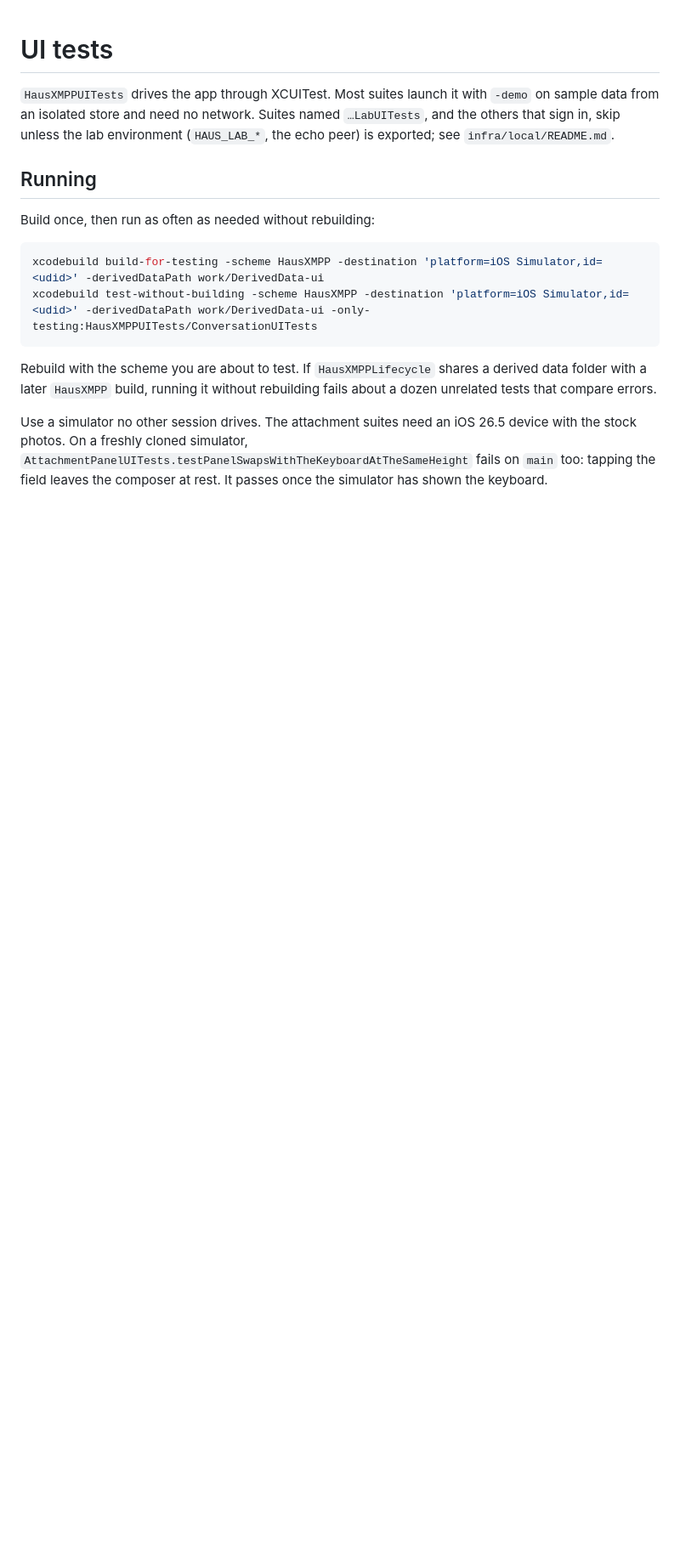
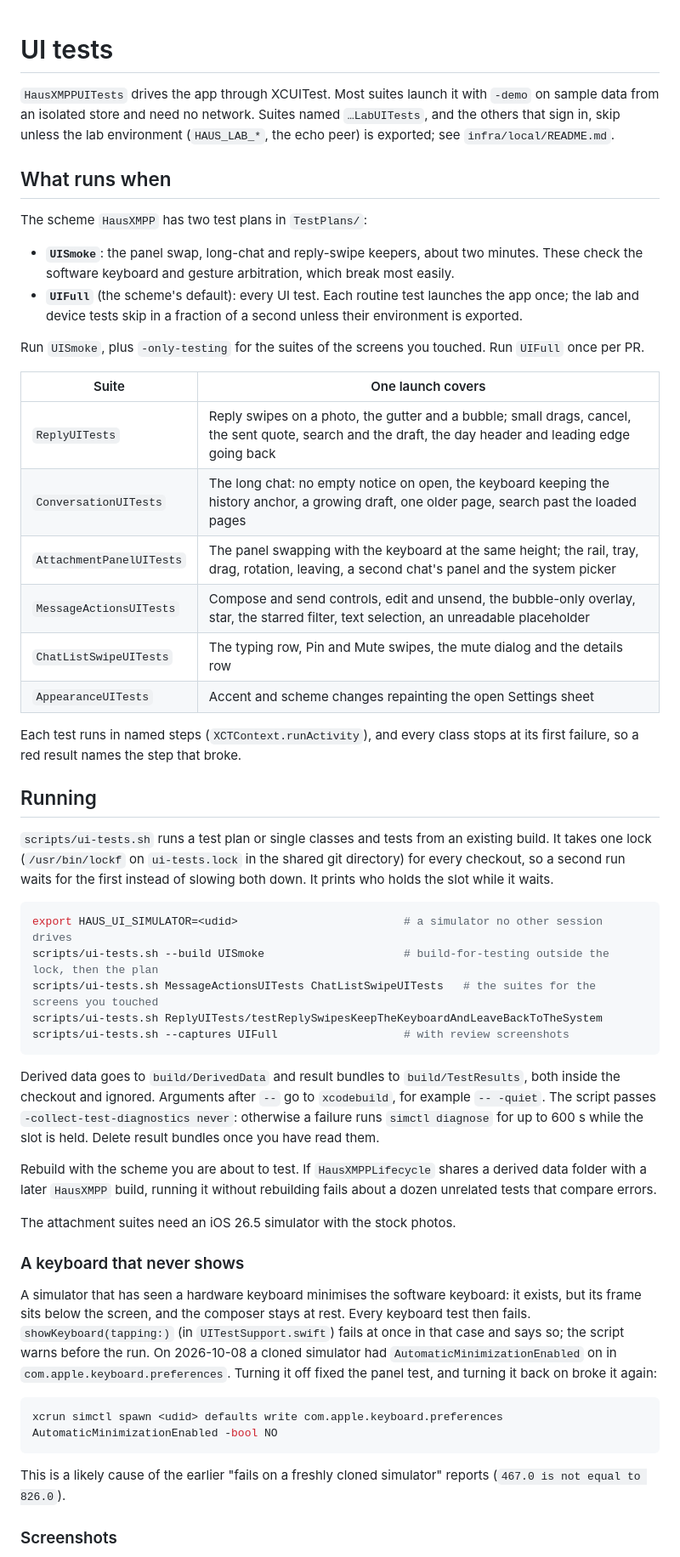
Before and after one commit to ellienieuwdorp/haus-xmpp, a Markdown page: AppTests/README.md, the part around one of its changes. Shown at 85% size. Drawn GitHub-style; blank space fills up the shorter version.

Commit message:
docs(tests): describe the ui test tiers, slot script and captures flag
The README still said to run whole classes with raw xcodebuild
and blamed fresh clones for a keyboard failure without a cause. It now
lists the keepers and what each launch covers, the rule to run
UISmoke plus the touched suites and UIFull once per PR, the
scripts/ui-tests.sh slot, the HAUS_UI_CAPTURES flag, the keyboard
minimisation preference and its fix, and what belongs in hosted
tests instead of a new launch.

````diff
--- a/AppTests/README.md
+++ b/AppTests/README.md
@@ -2,15 +2,53 @@
 
 `HausXMPPUITests` drives the app through XCUITest. Most suites launch it with `-demo` on sample data from an isolated store and need no network. Suites named `…LabUITests`, and the others that sign in, skip unless the lab environment (`HAUS_LAB_*`, the echo peer) is exported; see `infra/local/README.md`.
 
+## What runs when
+
+The scheme `HausXMPP` has two test plans in `TestPlans/`:
+
+- **`UISmoke`**: the panel swap, long-chat and reply-swipe keepers, about two minutes. These check the software keyboard and gesture arbitration, which break most easily.
+- **`UIFull`** (the scheme's default): every UI test. Each routine test launches the app once; the lab and device tests skip in a fraction of a second unless their environment is exported.
+
+Run `UISmoke`, plus `-only-testing` for the suites of the screens you touched. Run `UIFull` once per PR.
+
+| Suite | One launch covers |
+|---|---|
+| `ReplyUITests` | Reply swipes on a photo, the gutter and a bubble; small drags, cancel, the sent quote, search and the draft, the day header and leading edge going back |
+| `ConversationUITests` | The long chat: no empty notice on open, the keyboard keeping the history anchor, a growing draft, one older page, search past the loaded pages |
+| `AttachmentPanelUITests` | The panel swapping with the keyboard at the same height; the rail, tray, drag, rotation, leaving, a second chat's panel and the system picker |
+| `MessageActionsUITests` | Compose and send controls, edit and unsend, the bubble-only overlay, star, the starred filter, text selection, an unreadable placeholder |
+| `ChatListSwipeUITests` | The typing row, Pin and Mute swipes, the mute dialog and the details row |
+| `AppearanceUITests` | Accent and scheme changes repainting the open Settings sheet |
+
+Each test runs in named steps (`XCTContext.runActivity`), and every class stops at its first failure, so a red result names the step that broke.
+
 ## Running
 
-Build once, then run as often as needed without rebuilding:
+`scripts/ui-tests.sh` runs a test plan or single classes and tests from an existing build. It takes one lock (`/usr/bin/lockf` on `ui-tests.lock` in the shared git directory) for every checkout, so a second run waits for the first instead of slowing both down. It prints who holds the slot while it waits.
 
 ```bash
-xcodebuild build-for-testing -scheme HausXMPP -destination 'platform=iOS Simulator,id=<udid>' -derivedDataPath work/DerivedData-ui
-xcodebuild test-without-building -scheme HausXMPP -destination 'platform=iOS Simulator,id=<udid>' -derivedDataPath work/DerivedData-ui -only-testing:HausXMPPUITests/ConversationUITests
+export HAUS_UI_SIMULATOR=<udid>                         # a simulator no other session drives
+scripts/ui-tests.sh --build UISmoke                     # build-for-testing outside the lock, then the plan
+scripts/ui-tests.sh MessageActionsUITests ChatListSwipeUITests   # the suites for the screens you touched
+scripts/ui-tests.sh ReplyUITests/testReplySwipesKeepTheKeyboardAndLeaveBackToTheSystem
+scripts/ui-tests.sh --captures UIFull                   # with review screenshots
 ```
+
+Derived data goes to `build/DerivedData` and result bundles to `build/TestResults`, both inside the checkout and ignored. Arguments after `--` go to `xcodebuild`, for example `-- -quiet`. The script passes `-collect-test-diagnostics never`: otherwise a failure runs `simctl diagnose` for up to 600 s while the slot is held. Delete result bundles once you have read them.
 
 Rebuild with the scheme you are about to test. If `HausXMPPLifecycle` shares a derived data folder with a later `HausXMPP` build, running it without rebuilding fails about a dozen unrelated tests that compare errors.
 
-Use a simulator no other session drives. The attachment suites need an iOS 26.5 device with the stock photos. On a freshly cloned simulator, `AttachmentPanelUITests.testPanelSwapsWithTheKeyboardAtTheSameHeight` fails on `main` too: tapping the field leaves the composer at rest. It passes once the simulator has shown the keyboard.
+The attachment suites need an iOS 26.5 simulator with the stock photos.
+
+### A keyboard that never shows
+
+A simulator that has seen a hardware keyboard minimises the software keyboard: it exists, but its frame sits below the screen, and the composer stays at rest. Every keyboard test then fails. `showKeyboard(tapping:)` (in `UITestSupport.swift`) fails at once in that case and says so; the script warns before the run. On 2026-10-08 a cloned simulator had `AutomaticMinimizationEnabled` on in `com.apple.keyboard.preferences`. Turning it off fixed the panel test, and turning it back on broke it again:
+
+```bash
+xcrun simctl spawn <udid> defaults write com.apple.keyboard.preferences AutomaticMinimizationEnabled -bool NO
+```
+
+This is a likely cause of the earlier "fails on a freshly cloned simulator" reports (`467.0 is not equal to 826.0`).
+
+### Screenshots
+
````
Also changed, not shown: other parts of AppTests/README.md (+16 -4 lines).
